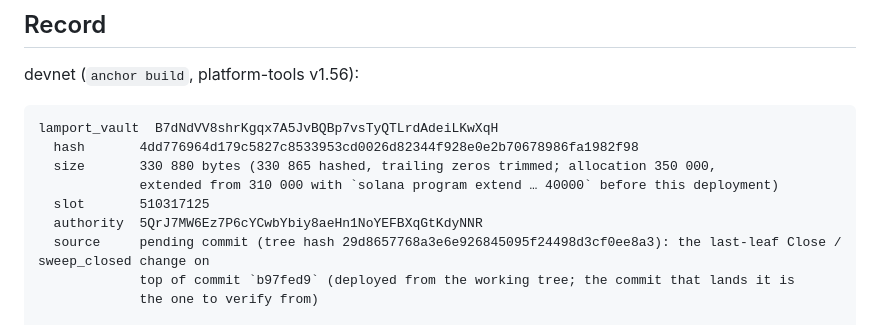
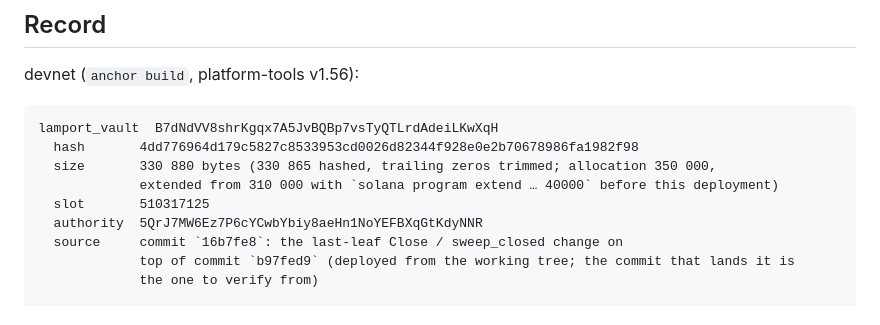
Before and after one commit to Lamport-Robotics/lamport-vault, a Markdown page: docs/VERIFY.md, the part around the change. GitHub-like rendering.

Commit message:
verify record

```diff
--- a/docs/VERIFY.md
+++ b/docs/VERIFY.md
@@ -70,7 +70,7 @@ lamport_vault  B7dNdVV8shrKgqx7A5JvBQBp7vsTyQTLrdAdeiLKwXqH
              extended from 310 000 with `solana program extend … 40000` before this deployment)
   slot       510317125
   authority  5QrJ7MW6Ez7P6cYCwbYbiy8aeHn1NoYEFBXqGtKdyNNR
-  source     pending commit (tree hash 29d8657768a3e6e926845095f24498d3cf0ee8a3): the last-leaf Close / sweep_closed change on
+  source     commit `16b7fe8`: the last-leaf Close / sweep_closed change on
              top of commit `b97fed9` (deployed from the working tree; the commit that lands it is
              the one to verify from)
 
```
